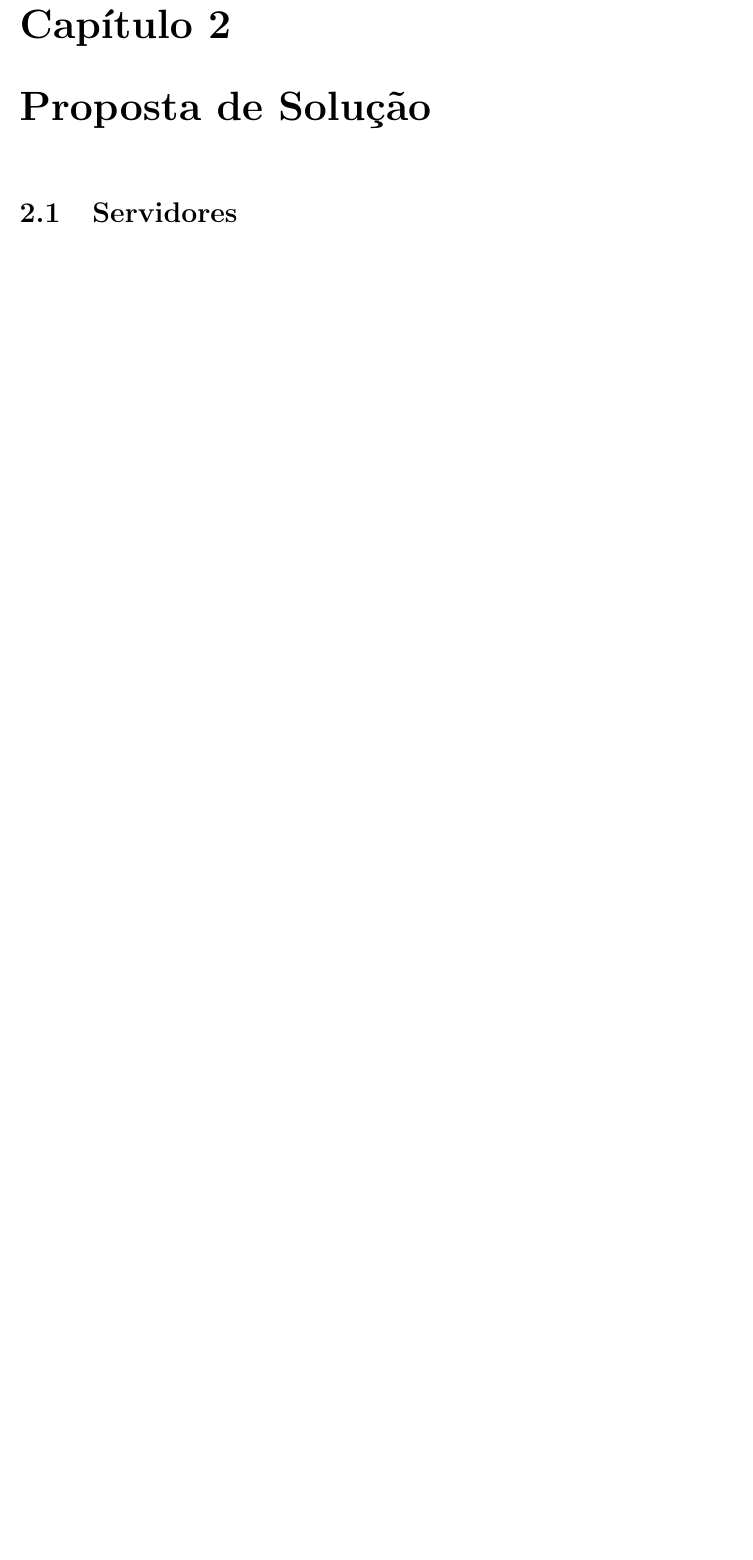
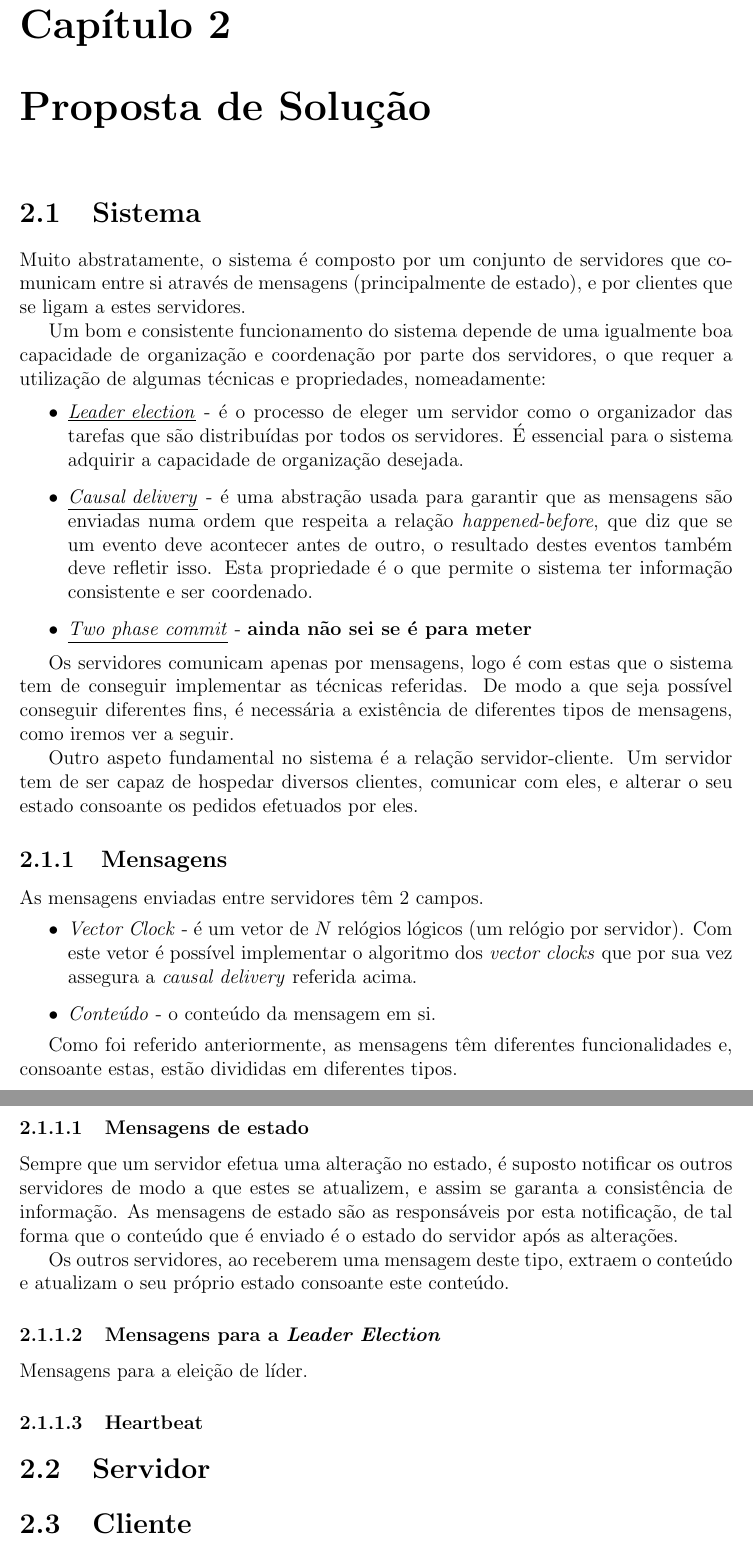
Before and after one commit to miguelmig/TrabalhoFSD, a LaTeX document (Relatório/relatório.tex): part of page 5 of 8 before the commit and two parts of pages 5 and 6 of 9 after it, the two joined at a grey line, cut so that both start at the same text, the shorter picture padded with empty space. Compiled offline with pdfLaTeX.

Commit message:
Update relatório

```diff
--- a/Relatório/relatório.tex
+++ b/Relatório/relatório.tex
@@ -1,4 +1,6 @@
 \documentclass[12pt, a4paper]{report}
+\setcounter{secnumdepth}{3}
+
 \usepackage[a4paper, total={6in, 10in}]{geometry}
 
 \usepackage[portuges]{babel}
@@ -51,8 +53,49 @@ Por fim, no quinto e último capítulo, sumarizamos o que foi escrito no relató
 
 
 \chapter{Proposta de Solução}
-\section{Servidores}
+\section{Sistema}
+Muito abstratamente, o sistema é composto por um conjunto de servidores que comunicam entre si através de mensagens (principalmente de estado), e por clientes que se ligam a estes servidores.
 
+Um bom e consistente funcionamento do sistema depende de uma igualmente boa capacidade de organização e coordenação por parte dos servidores, o que requer a utilização de algumas técnicas e propriedades, nomeadamente:
+
+\begin{itemize}
+    \item \underline{\textit{Leader election}} - é o processo de eleger um servidor como o organizador das tarefas que são distribuídas por todos os servidores. É essencial para o sistema adquirir a capacidade de organização desejada.
+    \item \underline{\textit{Causal delivery}} - é uma abstração usada para garantir que as mensagens são enviadas numa ordem que respeita a relação \textit{happened-before}, que diz que se um evento deve acontecer antes de outro, o resultado destes eventos também deve refletir isso. Esta propriedade é o que permite o sistema ter informação consistente e ser coordenado.
+    \item \underline{\textit{Two phase commit}} - \textbf{ainda não sei se é para meter}
+\end{itemize}
+
+Os servidores comunicam apenas por mensagens, logo é com estas que o sistema tem de conseguir implementar as técnicas referidas. De modo a que seja possível conseguir diferentes fins, é necessária a existência de diferentes tipos de mensagens, como iremos ver a seguir.
+
+Outro aspeto fundamental no sistema é a relação servidor-cliente.
+Um servidor tem de ser capaz de hospedar diversos clientes, comunicar com eles, e alterar o seu estado consoante os pedidos efetuados por eles.
+
+
+\subsection{Mensagens}
+As mensagens enviadas entre servidores têm 2 campos.
+\begin{itemize}
+    \item \textit{Vector Clock} - é um vetor de $N$ relógios lógicos (um relógio por servidor). Com este vetor é possível implementar o algoritmo dos \textit{vector clocks} que por sua vez assegura a \textit{causal delivery} referida acima.
+    \item \textit{Conteúdo} - o conteúdo da mensagem em si.
+\end{itemize}
+
+Como foi referido anteriormente, as mensagens têm diferentes funcionalidades e, consoante estas, estão divididas em diferentes tipos.
+
+\subsubsection{Mensagens de estado}
+Sempre que um servidor efetua uma alteração no estado, é suposto notificar os outros servidores de modo a que estes se atualizem, e assim se garanta a consistência de informação.
+As mensagens de estado são as responsáveis por esta notificação, de tal forma que o conteúdo que é enviado é o estado do servidor após as alterações.
+
+Os outros servidores, ao receberem uma mensagem deste tipo, extraem o conteúdo e atualizam o seu próprio estado consoante este conteúdo.
+
+
+\subsubsection{Mensagens para a \textit{Leader Election}}
+Mensagens para a eleição de líder.
+
+\subsubsection{Heartbeat}
+
+
+\section{Servidor}
+
+
+\section{Cliente}
 
 
 
```
Also changed, not shown: Relatório/relatório.pdf, 7 other files.
